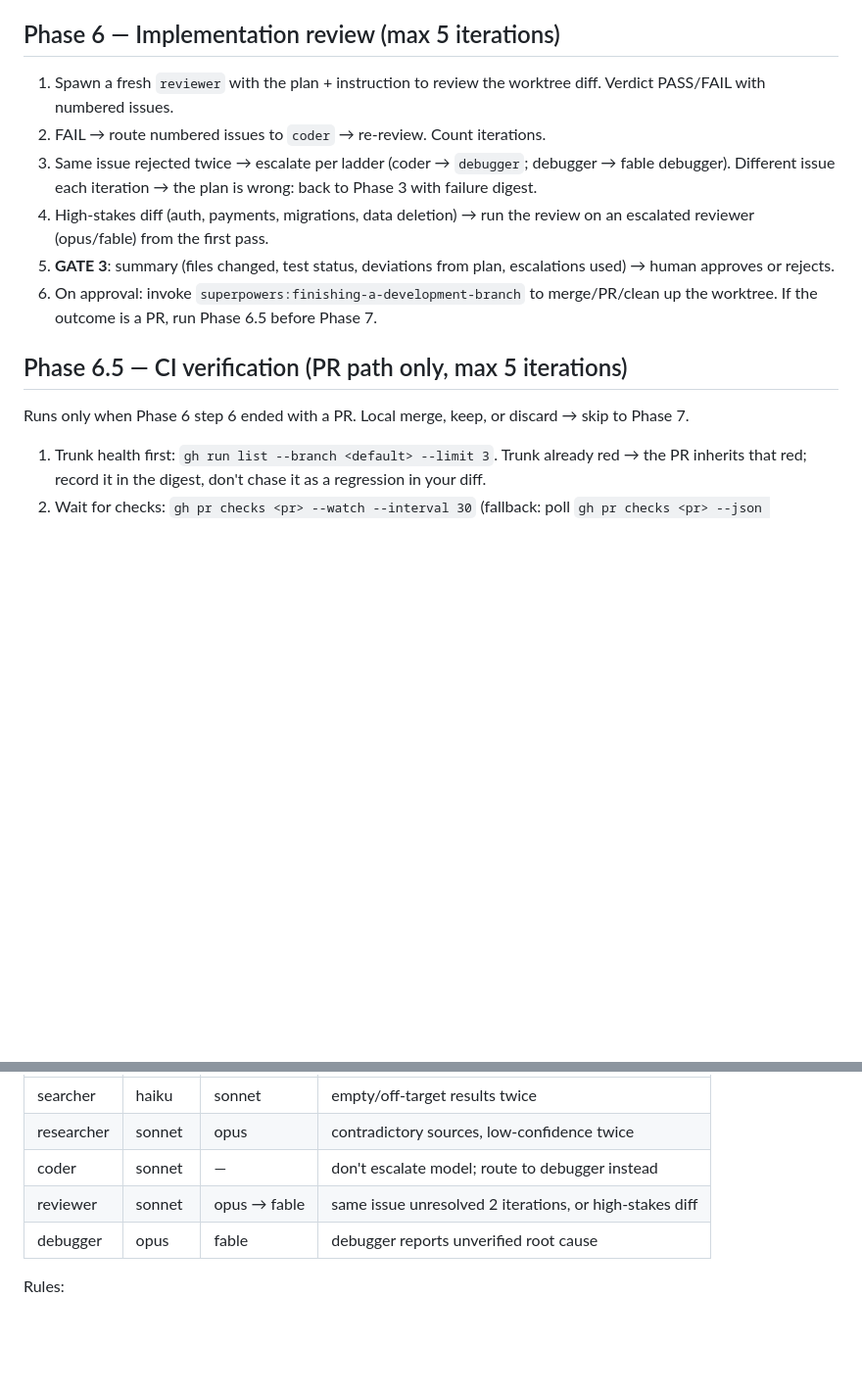
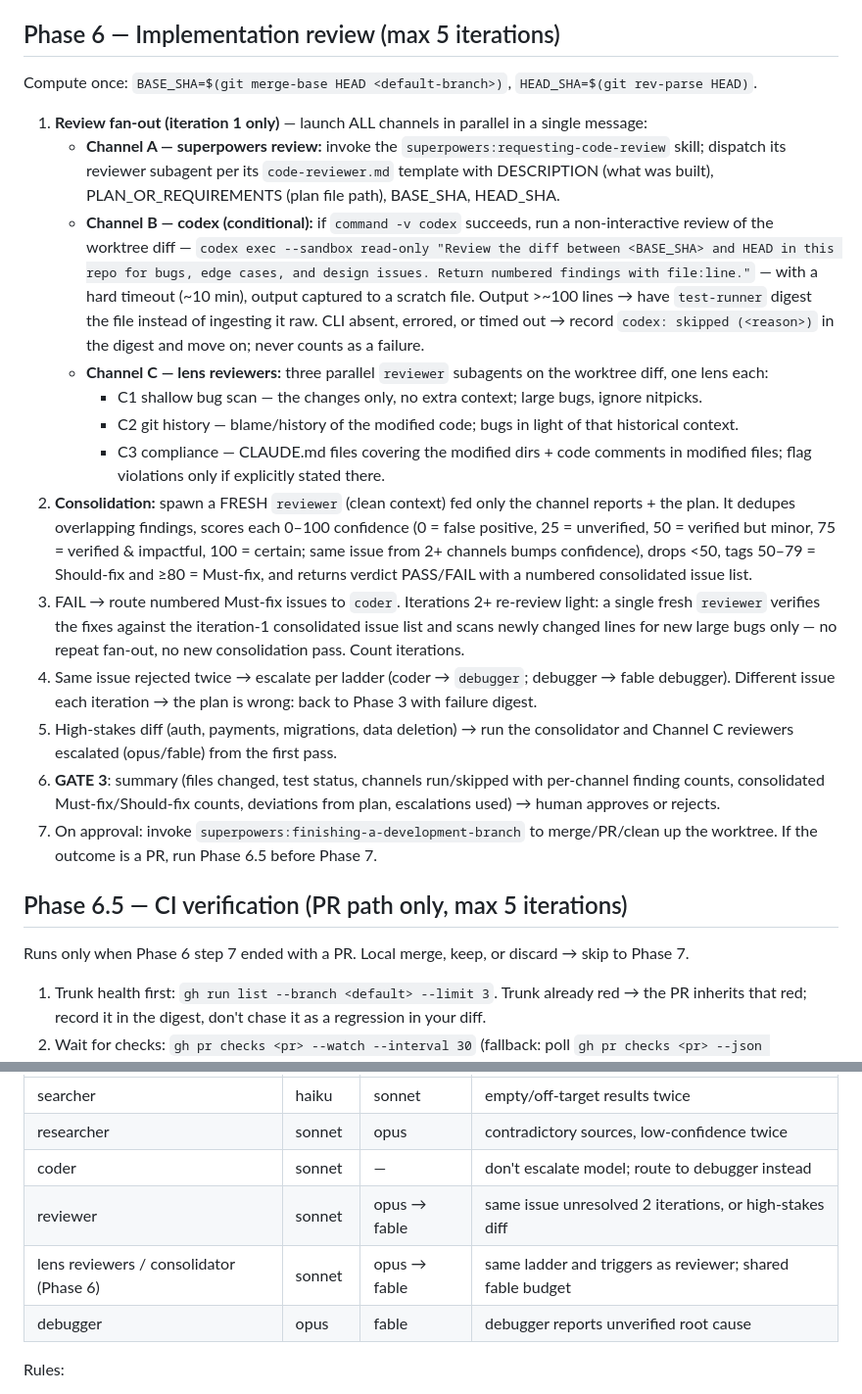
Before and after one commit to marino39/software-developer-workflows, a Markdown page: commands/new-task.md, 2 parts joined by grey strips. Shown at 98% size. GitHub-like rendering; blank space fills up the shorter version.

Commit message:
feat(new-task): multi-channel review fan-out in Phase 6
Replace single-reviewer Phase 6 first pass with parallel review channels:
superpowers:requesting-code-review, conditional codex CLI review (skipped
when absent), and three lens reviewers adapted from the code-review plugin
(bug scan, git history, compliance). A fresh consolidator dedupes and
confidence-scores findings (0-100 rubric, <50 dropped, >=80 Must-fix).
Iterations 2+ use a single light reviewer against the consolidated list —
no repeat fan-out. Escalation ladder gains a row for lens reviewers and
consolidator riding the reviewer ladder with the shared fable budget.

Co-Authored-By: Claude Opus 4.8 <noreply@anthropic.com>

```diff
--- a/commands/new-task.md
+++ b/commands/new-task.md
@@ -53,16 +53,25 @@ You are the orchestrator (run this on Opus or Fable). Drive the task above throu
 
 ## Phase 6 — Implementation review (max 5 iterations)
 
-1. Spawn a fresh `reviewer` with the plan + instruction to review the worktree diff. Verdict PASS/FAIL with numbered issues.
-2. FAIL → route numbered issues to `coder` → re-review. Count iterations.
-3. Same issue rejected twice → escalate per ladder (coder → `debugger`; debugger → fable debugger). Different issue each iteration → the plan is wrong: back to Phase 3 with failure digest.
-4. High-stakes diff (auth, payments, migrations, data deletion) → run the review on an escalated reviewer (opus/fable) from the first pass.
-5. **GATE 3**: summary (files changed, test status, deviations from plan, escalations used) → human approves or rejects.
-6. On approval: invoke `superpowers:finishing-a-development-branch` to merge/PR/clean up the worktree. If the outcome is a PR, run Phase 6.5 before Phase 7.
+Compute once: `BASE_SHA=$(git merge-base HEAD <default-branch>)`, `HEAD_SHA=$(git rev-parse HEAD)`.
+
+1. **Review fan-out (iteration 1 only)** — launch ALL channels in parallel in a single message:
+   - **Channel A — superpowers review:** invoke the `superpowers:requesting-code-review` skill; dispatch its reviewer subagent per its `code-reviewer.md` template with DESCRIPTION (what was built), PLAN_OR_REQUIREMENTS (plan file path), BASE_SHA, HEAD_SHA.
+   - **Channel B — codex (conditional):** if `command -v codex` succeeds, run a non-interactive review of the worktree diff — `codex exec --sandbox read-only "Review the diff between <BASE_SHA> and HEAD in this repo for bugs, edge cases, and design issues. Return numbered findings with file:line."` — with a hard timeout (~10 min), output captured to a scratch file. Output >~100 lines → have `test-runner` digest the file instead of ingesting it raw. CLI absent, errored, or timed out → record `codex: skipped (<reason>)` in the digest and move on; never counts as a failure.
+   - **Channel C — lens reviewers:** three parallel `reviewer` subagents on the worktree diff, one lens each:
+     - C1 shallow bug scan — the changes only, no extra context; large bugs, ignore nitpicks.
+     - C2 git history — blame/history of the modified code; bugs in light of that historical context.
+     - C3 compliance — CLAUDE.md files covering the modified dirs + code comments in modified files; flag violations only if explicitly stated there.
+2. **Consolidation:** spawn a FRESH `reviewer` (clean context) fed only the channel reports + the plan. It dedupes overlapping findings, scores each 0–100 confidence (0 = false positive, 25 = unverified, 50 = verified but minor, 75 = verified & impactful, 100 = certain; same issue from 2+ channels bumps confidence), drops <50, tags 50–79 = Should-fix and ≥80 = Must-fix, and returns verdict PASS/FAIL with a numbered consolidated issue list.
+3. FAIL → route numbered Must-fix issues to `coder`. Iterations 2+ re-review light: a single fresh `reviewer` verifies the fixes against the iteration-1 consolidated issue list and scans newly changed lines for new large bugs only — no repeat fan-out, no new consolidation pass. Count iterations.
+4. Same issue rejected twice → escalate per ladder (coder → `debugger`; debugger → fable debugger). Different issue each iteration → the plan is wrong: back to Phase 3 with failure digest.
+5. High-stakes diff (auth, payments, migrations, data deletion) → run the consolidator and Channel C reviewers escalated (opus/fable) from the first pass.
+6. **GATE 3**: summary (files changed, test status, channels run/skipped with per-channel finding counts, consolidated Must-fix/Should-fix counts, deviations from plan, escalations used) → human approves or rejects.
+7. On approval: invoke `superpowers:finishing-a-development-branch` to merge/PR/clean up the worktree. If the outcome is a PR, run Phase 6.5 before Phase 7.
 
 ## Phase 6.5 — CI verification (PR path only, max 5 iterations)
 
-Runs only when Phase 6 step 6 ended with a PR. Local merge, keep, or discard → skip to Phase 7.
+Runs only when Phase 6 step 7 ended with a PR. Local merge, keep, or discard → skip to Phase 7.
 
 1. Trunk health first: `gh run list --branch <default> --limit 3`. Trunk already red → the PR inherits that red; record it in the digest, don't chase it as a regression in your diff.
 2. Wait for checks: `gh pr checks <pr> --watch --interval 30` (fallback: poll `gh pr checks <pr> --json name,state,bucket,link` every 60s). "No checks reported" right after creation → retry twice over ~1 min; still none → repo has no CI, skip to Phase 7.
@@ -90,6 +99,7 @@ Override models per invocation via the Agent tool `model` parameter. One rung at
 | researcher | sonnet | opus | contradictory sources, low-confidence twice |
 | coder | sonnet | — | don't escalate model; route to debugger instead |
 | reviewer | sonnet | opus → fable | same issue unresolved 2 iterations, or high-stakes diff |
+| lens reviewers / consolidator (Phase 6) | sonnet | opus → fable | same ladder and triggers as reviewer; shared fable budget |
 | debugger | opus | fable | debugger reports unverified root cause |
 
 Rules:
```
